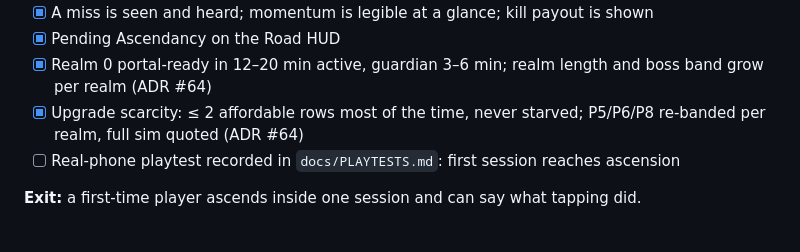
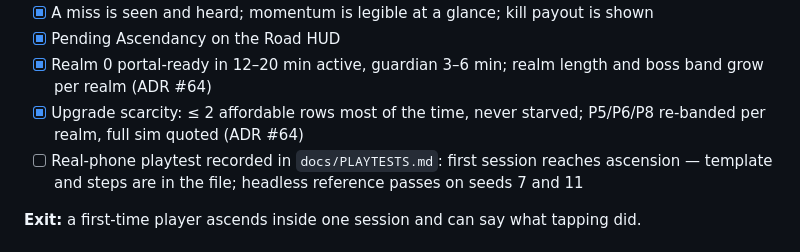
Before and after one commit to KWedey/wanderblade, a Markdown page: docs/ROADMAP.md, the part around the change. GitHub-like rendering.

Commit message:
docs/PLAYTESTS.md: the M3F exit artifact, with steps and a blank entry
Co-Authored-By: Claude Fable 5.1 <noreply@anthropic.com>

```diff
--- a/docs/ROADMAP.md
+++ b/docs/ROADMAP.md
@@ -97,7 +97,7 @@ Verdict on 2026-09-27: the game is not fun. Nothing on screen changes between zo
 - [x] Pending Ascendancy on the Road HUD
 - [x] Realm 0 portal-ready in 12–20 min active, guardian 3–6 min; realm length and boss band grow per realm (ADR #64)
 - [x] Upgrade scarcity: ≤ 2 affordable rows most of the time, never starved; P5/P6/P8 re-banded per realm, full sim quoted (ADR #64)
-- [ ] Real-phone playtest recorded in `docs/PLAYTESTS.md`: first session reaches ascension
+- [ ] Real-phone playtest recorded in `docs/PLAYTESTS.md`: first session reaches ascension — template and steps are in the file; headless reference passes on seeds 7 and 11
 
 **Exit:** a first-time player ascends inside one session and can say what tapping did.
 
```
Also changed, not shown: docs/PLAYTESTS.md (added, +30 -0 lines).
